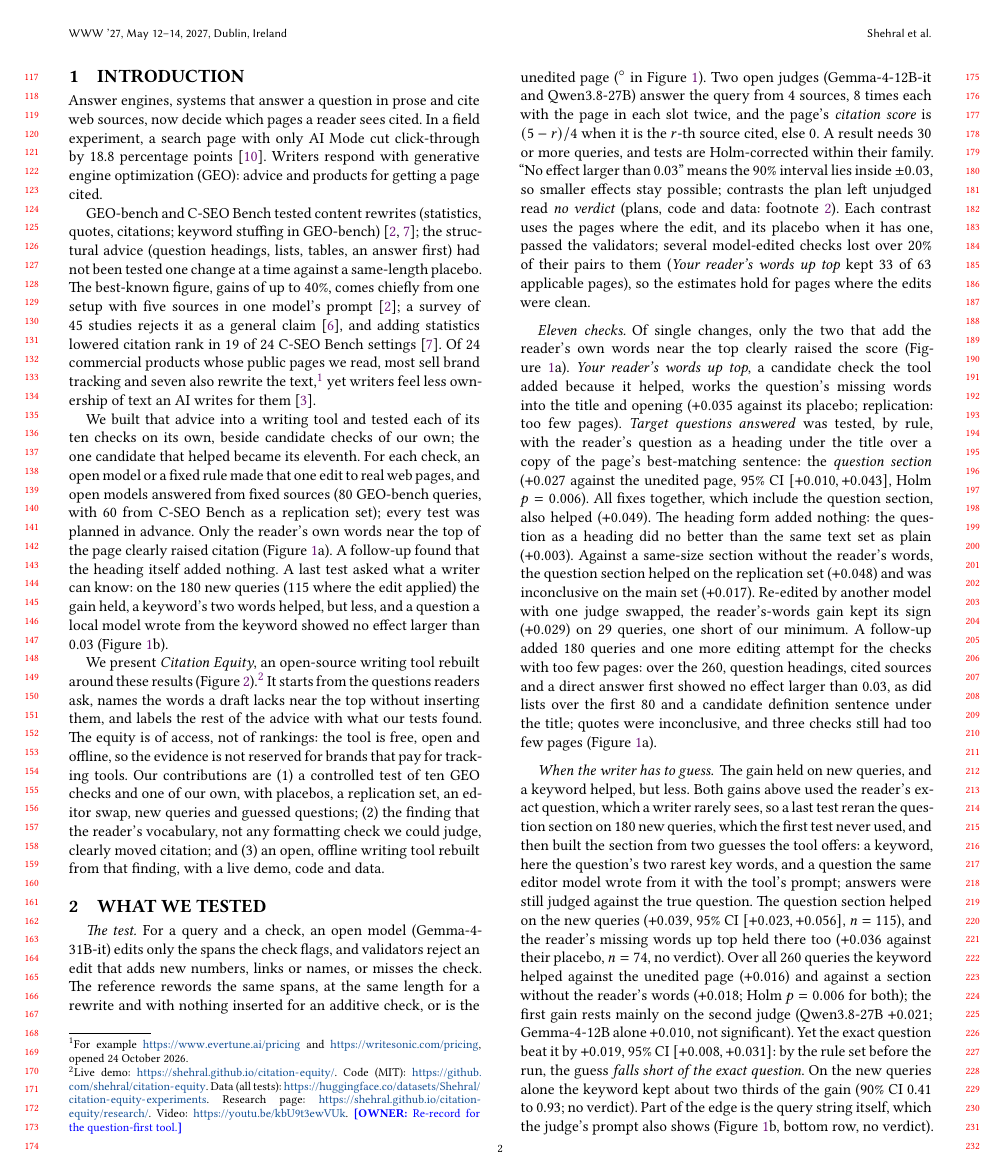
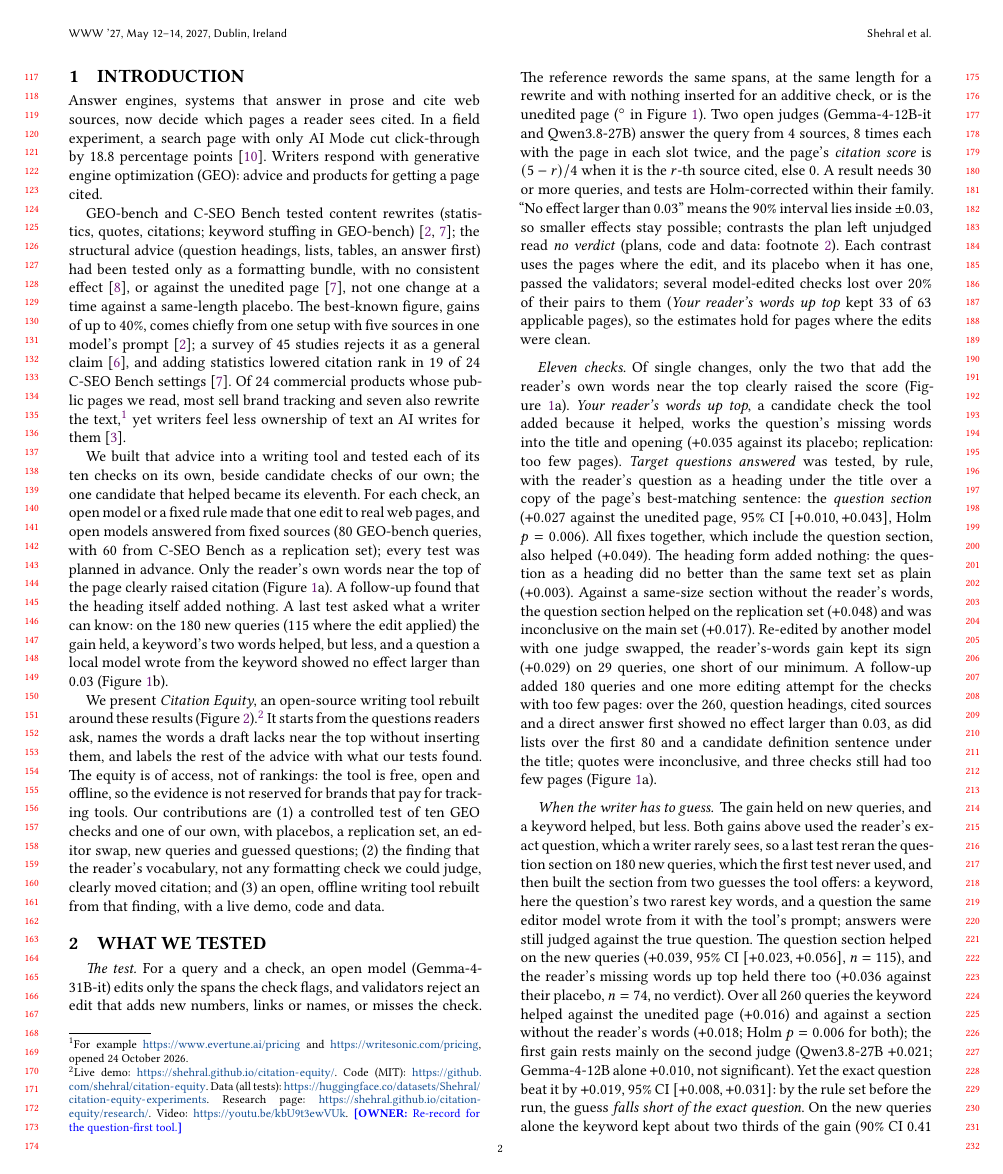
Before and after one commit to shehral/citation-equity-paper, a LaTeX paper (main_www.tex, which reads sections/intro.tex, sections/related.tex): page 2 of 4. The pictures show the PDF file main_www.pdf that the author committed with the source.

Commit message:
Prior work (second review, item 1): the structural advice had been tested only as a formatting bundle, with no consistent effect, or against the unedited page (What Gets Cited, C-SEO Bench), not one change at a time against a same-length placebo; Section 5 adds the formatting-pairs null to the What Gets Cited finding; three one-line trims to stay at 4 pages (notes/CUTS.md 101)

```diff
--- a/sections/intro.tex
+++ b/sections/intro.tex
@@ -8,7 +8,7 @@
 
 % ---- Stakes
 % src: 18.8 percentage points: R77; notes/NARRATIVE.md 2.1 (checked in the full text, Section 3, 2026-10-24)
-Answer engines, systems that answer a question in prose and cite web sources, now decide which pages a reader sees cited.
+Answer engines, systems that answer in prose and cite web sources, now decide which pages a reader sees cited.
 In a field experiment, a search page with only AI Mode cut click-through by 18.8 percentage points~\cite{wang2026aisearch}.
 Writers respond with generative engine optimization (GEO): advice and products for getting a page cited.
 
@@ -28,9 +28,14 @@ Writers respond with generative engine optimization (GEO): advice and products f
 %      methods (statistics, citations, quotes among them; CE/docs/evidence.md "The studies", C-SEO Bench row) edit the page's
 %      content, with no same-length placebo and, in GEO-bench, five sources in one prompt; none tests question headings, lists,
 %      tables or an answer-first lead one change at a time against a same-length placebo (CE/docs/evidence.md "The studies"; our
-%      placebo: PREREG_E1.md line 75), hence "had not been tested" for the structural advice only (review 2026-11-08, item 6;
-%      replaces "Most of that advice is untested")
-GEO-bench and C-SEO Bench tested content rewrites (statistics, quotes, citations; keyword stuffing in GEO-bench)~\cite{aggarwal2024geo,puerto2025cseo}; the structural advice (question headings, lists, tables, an answer first) had not been tested one change at a time against a same-length placebo.
+%      placebo: PREREG_E1.md line 75). Two prior tests touch the structural advice, so the clause names them (second review
+%      2026-11-08, item 1; replaces "had not been tested one change at a time against a same-length placebo"): What Gets Cited
+%      (Vishwakarma et al. 2026) ran matched page pairs differing in one factor, formatting as a bundle (dense paragraphs versus
+%      organized sections), 252,000 trials over six LLMs, no consistent effect on the first citation (CE/docs/evidence.md lines 131,
+%      158 and 165); C-SEO Bench's added top-of-page summary is an answer-first edit, tested against the unedited page, significant
+%      in two product domains only (CE/docs/evidence.md line 248, the Direct-answer lead section; the review brief cites it as
+%      line 247, which is the blank line above it). Neither isolates one structural change against a same-length placebo.
+GEO-bench and C-SEO Bench tested content rewrites (statistics, quotes, citations; keyword stuffing in GEO-bench)~\cite{aggarwal2024geo,puerto2025cseo}; the structural advice (question headings, lists, tables, an answer first) had been tested only as a formatting bundle, with no consistent effect~\cite{vishwakarma2026cited}, or against the unedited page~\cite{puerto2025cseo}, not one change at a time against a same-length placebo.
 The best-known figure, gains of up to 40\%, comes chiefly from one setup with five sources in one model's prompt~\cite{aggarwal2024geo}; a survey of 45 studies rejects it as a general claim~\cite{martinez2026survey}, and adding statistics lowered citation rank in 19 of 24 C-SEO Bench settings~\cite{puerto2025cseo}.
 Of 24 commercial products whose public pages we read, most sell brand tracking and seven also rewrite the text,\footnote{For example \url{https://www.evertune.ai/pricing} and \url{https://writesonic.com/pricing}, opened 24 October 2026.} yet writers feel less ownership of text an AI writes for them~\cite{draxler2024ghostwriter}.
 
--- a/sections/related.tex
+++ b/sections/related.tex
@@ -10,13 +10,16 @@
 % src: CE/NOTICE lines 10 to 25 (CE/packages/bench/src/prompt.ts and metrics.ts adapted from GEO-optim/GEO, Apache-2.0);
 %      C-SEO Bench and What Gets Cited edit one page and hold the rest fixed (R2, R4); ConflictingQA: relevance edits moved models,
 %      stylistic edits did not, and What Gets Cited's "Keyword Gap": the page with the query's terms won the first citation in four
-%      of six models (CE/docs/evidence.md line 249)
+%      of six models (CE/docs/evidence.md line 249); What Gets Cited's formatting-only matched pairs (dense paragraphs versus
+%      organized sections, 252,000 trials over six LLMs): no consistent effect on the first citation (CE/docs/evidence.md lines 131,
+%      158 and 165; second review 2026-11-08, item 1, the optional Section 5 clause, placed in the sentence that already carries
+%      the study's other finding so the attribution is plain)
 The bench reuses GEO's prompt and word share~\cite{aggarwal2024geo}; our tests follow C-SEO Bench and What Gets Cited, which edit one page and hold the rest fixed~\cite{puerto2025cseo,vishwakarma2026cited}.
 % src: GEO's Keyword Stuffing ("Modifies content to include more keywords from the query, as expected in classical SEO
 %      optimization"): 17.7 vs 19.3 at baseline, "little to no improvement"; it added keywords anywhere in the page, not into the
 %      title and opening (CE/docs/evidence.md line 298; CE/docs/research/evidence-notes.md lines 15 and 162). No test here varied
 %      placement, so the text does not say placement caused the gain (review pc-10).
-Our vocabulary finding fits earlier ones: relevance edits moved models and stylistic edits did not~\cite{wan2024conflictingqa}, and a page holding the query's terms won the first citation in four of six models~\cite{vishwakarma2026cited}.
+Our vocabulary finding fits earlier ones: relevance edits moved models and stylistic edits did not~\cite{wan2024conflictingqa}; a page holding the query's terms won the first citation in four of six models, and formatting-only matched pairs had no consistent effect~\cite{vishwakarma2026cited}.
 GEO's keyword stuffing added query keywords anywhere in the page and did not help~\cite{aggarwal2024geo}; our edit adds only the missing words, to the title and opening.
 % src: GEO-SFE (arXiv 2603.29979): CE/docs/evidence.md line 174 ("restructured 200 articles, changing headings, chunking, lists,
 %      tables and emphasis together, and reported citation rate rising from 45.0% to 52.8% across six engines; lists were not
```
Also changed, not shown: sections/system.tex (+2 -2 lines), main_www.pdf.
